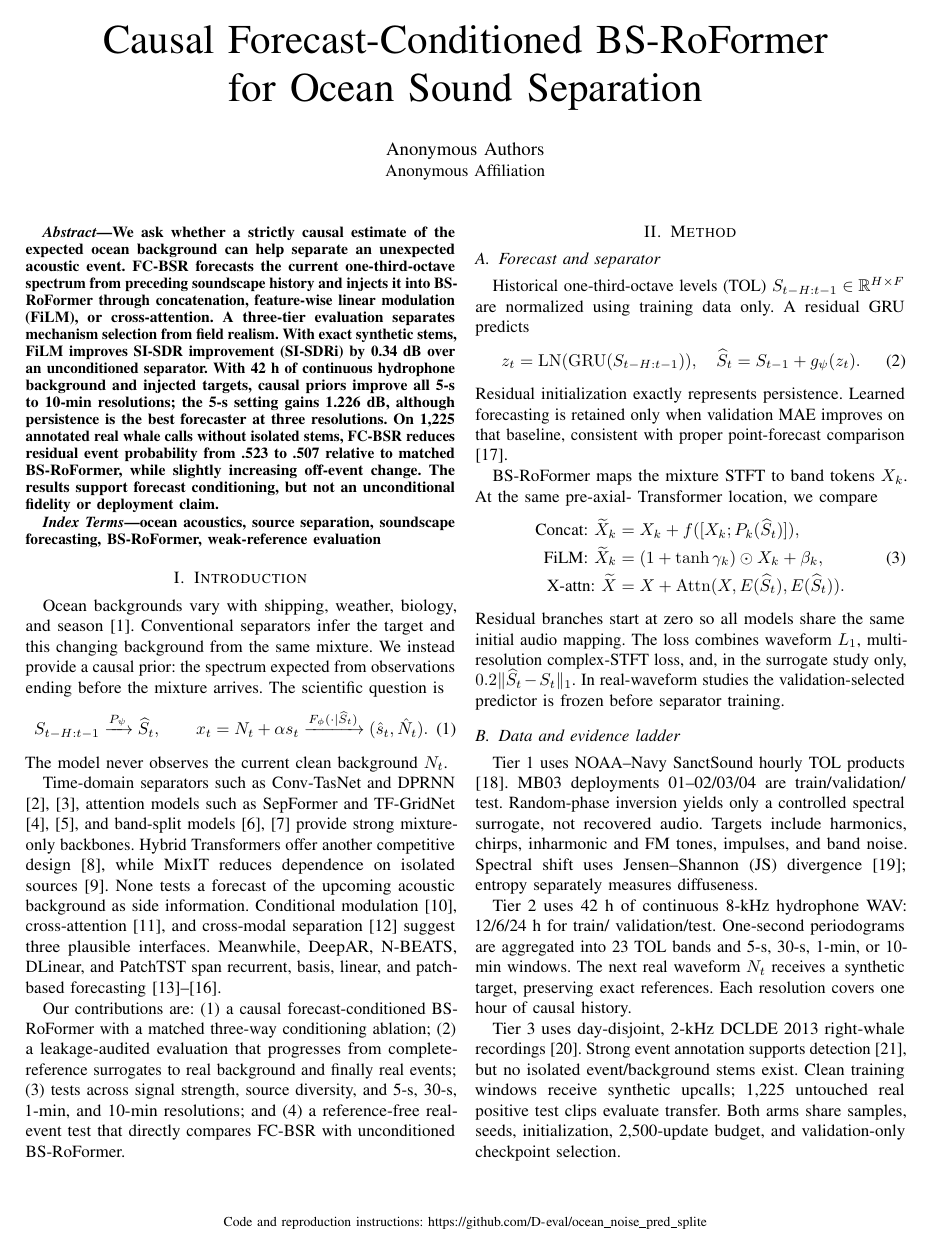
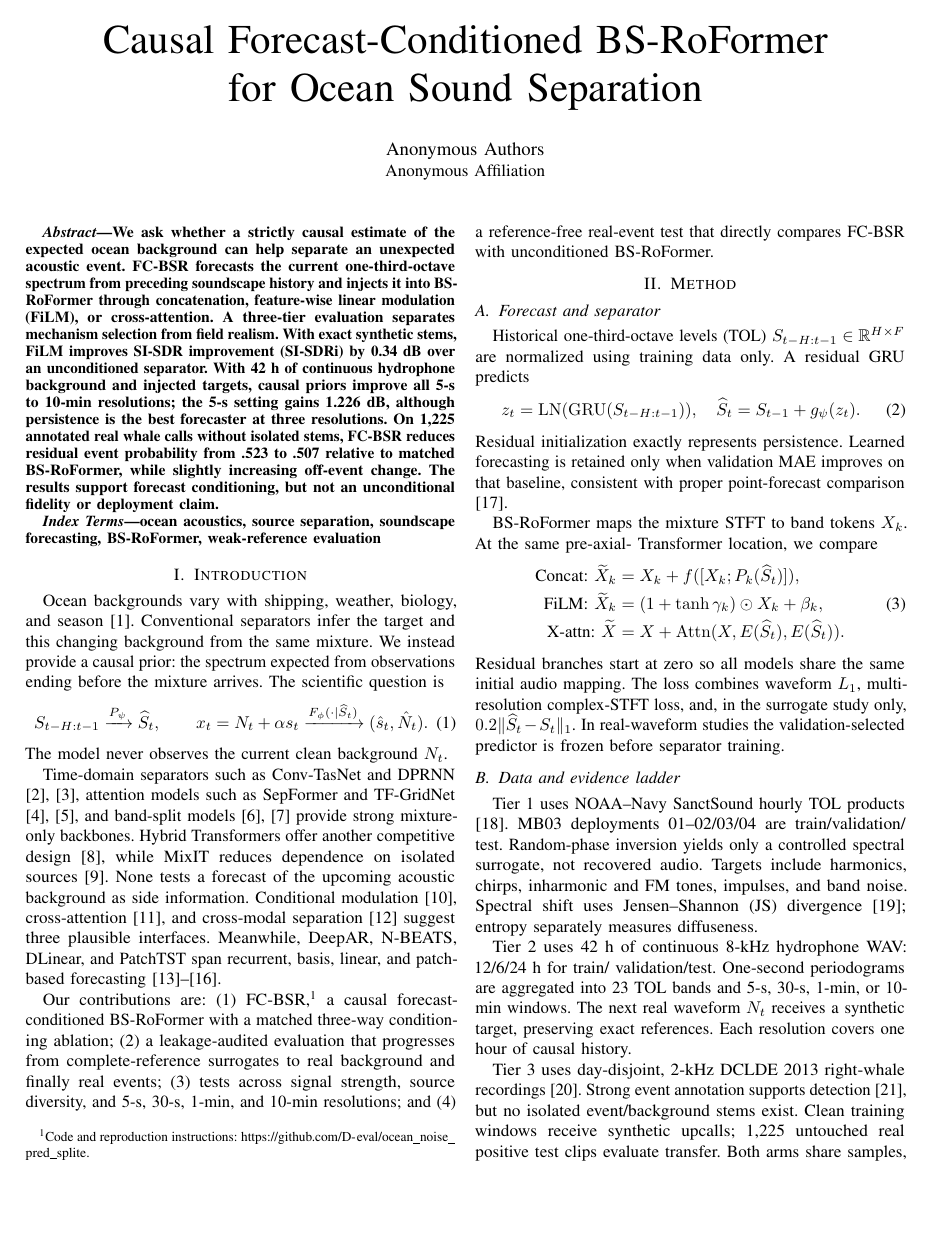
Before and after one commit to D-eval/ocean_noise_pred_splite, a LaTeX paper (paper/main.tex): page 1 of 4. Compiled offline with pdfLaTeX.

Commit message:
Place code link in standard paper footnote

```diff
--- a/paper/main.tex
+++ b/paper/main.tex
@@ -1,14 +1,6 @@
 \documentclass[conference]{IEEEtran}
 \usepackage{amsmath,amssymb,booktabs,graphicx,microtype,cite,url,balance}
 \usepackage[hidelinks]{hyperref}
-% First-page footer; keep the technical content's two-column layout unchanged.
-\makeatletter
-\def\ps@codeavailability{%
-  \let\@oddhead\@empty\let\@evenhead\@empty
-  \def\@oddfoot{\normalfont\footnotesize\hfil
-    Code and reproduction instructions: \url{https://github.com/D-eval/ocean_noise_pred_splite}\hfil}%
-  \let\@evenfoot\@oddfoot}
-\makeatother
 \newcommand{\method}{FC-BSR}
 \newcommand{\sisdr}{\mathrm{SI\text{-}SDR}}
 
@@ -66,7 +57,8 @@ suggest three plausible interfaces.  Meanwhile, DeepAR, N-BEATS, DLinear, and
 PatchTST span recurrent, basis, linear, and patch-based forecasting
 \cite{salinas2020deepar,oreshkin2020nbeats,zeng2023dlinear,nie2023patchtst}.
 
-Our contributions are: (1) a causal forecast-conditioned BS-RoFormer with a
+Our contributions are: (1) FC-BSR,\footnote{Code and reproduction instructions:
+\url{https://github.com/D-eval/ocean_noise_pred_splite}.} a causal forecast-conditioned BS-RoFormer with a
 matched three-way conditioning ablation; (2) a leakage-audited evaluation that
 progresses from complete-reference surrogates to real background and finally
 real events; (3) tests across signal strength, source diversity, and 5-s,
```
Also changed, not shown: paper/main_zh.tex (+2 -10 lines), output/pdf/forecast_conditioned_ocean_separation_en.pdf, output/pdf/forecast_conditioned_ocean_separation_zh.pdf, paper/main.tex (1 more changed lines).
